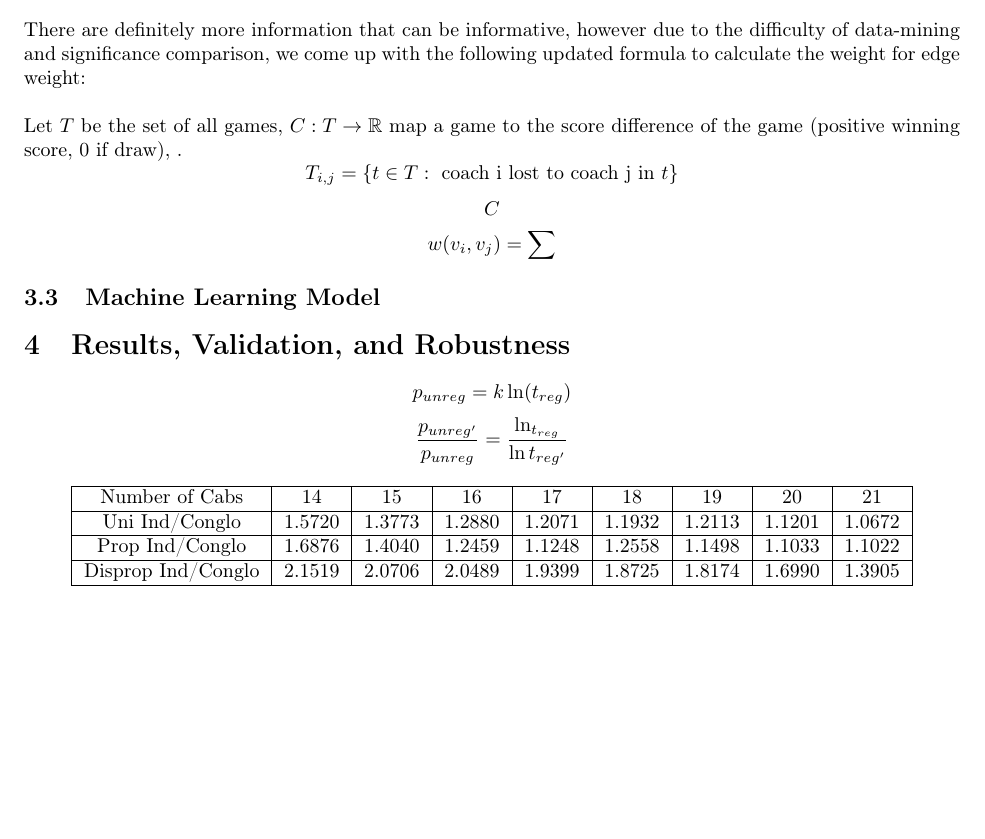
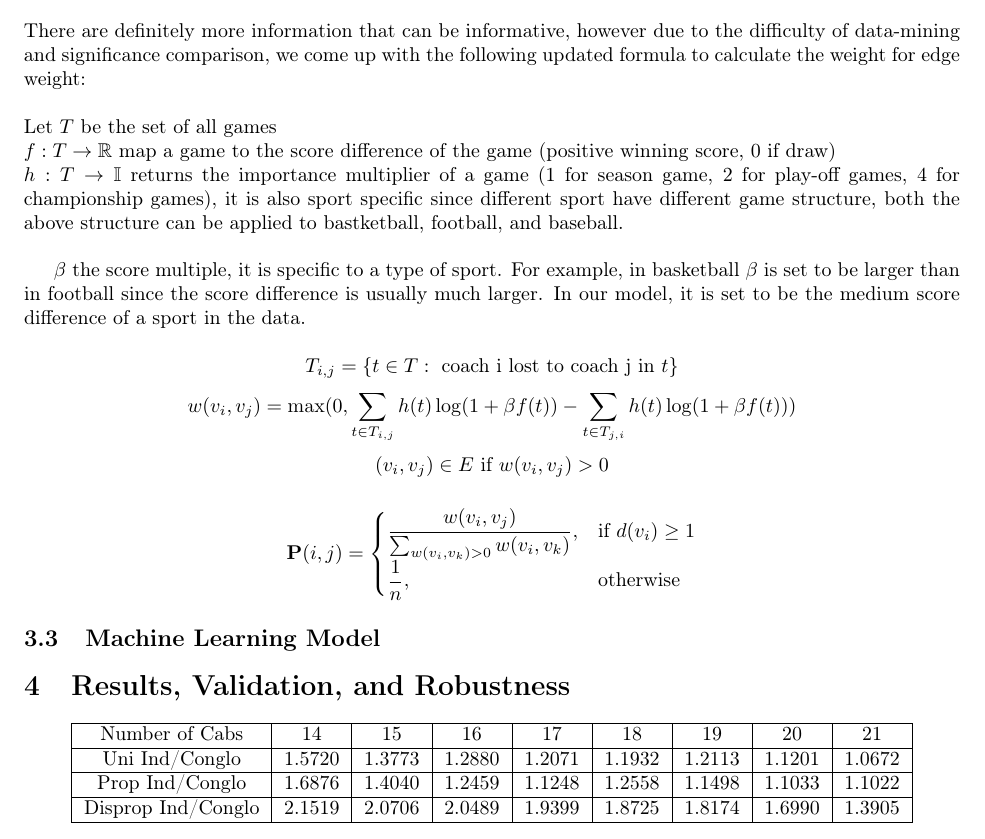
Before and after one commit to dtwitty/IMCM, a LaTeX paper (submission/mcm_final.tex): part of page 7 of 9 before the commit and part of page 7 of 10 after it, cut so that both start at the same text, the shorter picture padded with empty space. Compiled offline with pdfLaTeX.

Commit message:
Finished graphical model

```diff
--- a/submission/mcm_final.tex
+++ b/submission/mcm_final.tex
@@ -274,10 +274,29 @@ $v = \alpha v {\bf P} + (1 - \alpha)(1, ... ,1)$\;
 \noindent There are definitely more information that can be informative, however due to the difficulty of data-mining and significance comparison, we come up with the following updated formula to calculate the weight for edge weight:
 \\
 
-\noindent Let $T$ be the set of all games, $C: T \rightarrow \mathbb{R}$ map a game to the score difference of the game (positive winning score, 0 if draw), .
+\noindent Let $T$ be the set of all games
+\\
+$f: T \rightarrow \mathbb{R}$ map a game to the score difference of the game (positive winning score, 0 if draw)
+\\
+$h: T \rightarrow \mathbb{I}$ returns the importance multiplier of a game (1 for season game, 2 for play-off games, 4 for championship games), it is also sport specific since different sport have different game structure, both the above structure can be applied to bastketball, football, and baseball.
+\\
+
+$\beta$ the score multiple, it is specific to a type of sport. For example, in basketball $\beta$ is set to be larger than in football since the score difference is usually much larger. In our model, it is set to be the medium score difference of a sport in the data.
+
 $$ T_{i,j} = \{t \in T : \mbox{ coach i lost to coach j in } t\} $$
-$$ C $$
-$$w(v_i, v_j) = \sum$$
+$$w(v_i, v_j) =  \max(0, \sum_{t \in T_{i, j}} h(t) \log(1 + \beta f(t)) - \sum_{t \in T_{j, i}} h(t) \log(1 + \beta f(t))) $$
+$$(v_i, v_j) \in E \mbox{ if } w(v_i, v_j) > 0$$
+
+
+
+
+\[
+    {\bf P}(i, j)=
+\begin{cases}
+    \dfrac{w(v_i, v_j)}{\sum_{w(v_i, v_k) > 0} w(v_i, v_k)},      & \text{if } d(v_i) \geq 1\\
+    \frac{1}{n},              & \text{otherwise}
+\end{cases}
+\]
 
 
 \subsection{Machine Learning Model}
@@ -285,10 +304,6 @@ $$w(v_i, v_j) = \sum$$
 
 
 \section{Results, Validation, and Robustness}
-
-
-$$p_{unreg} = k \ln (t_{reg})$$
-$$\frac{p_{unreg'}}{p_{unreg}}  = \frac{\ln_{t_{reg}}}{ \ln{t_{reg'}}}$$
 
 \begin{center}
 \begin{tabular}{ | c | c | c | c | c | c | c | c | c | }
```
